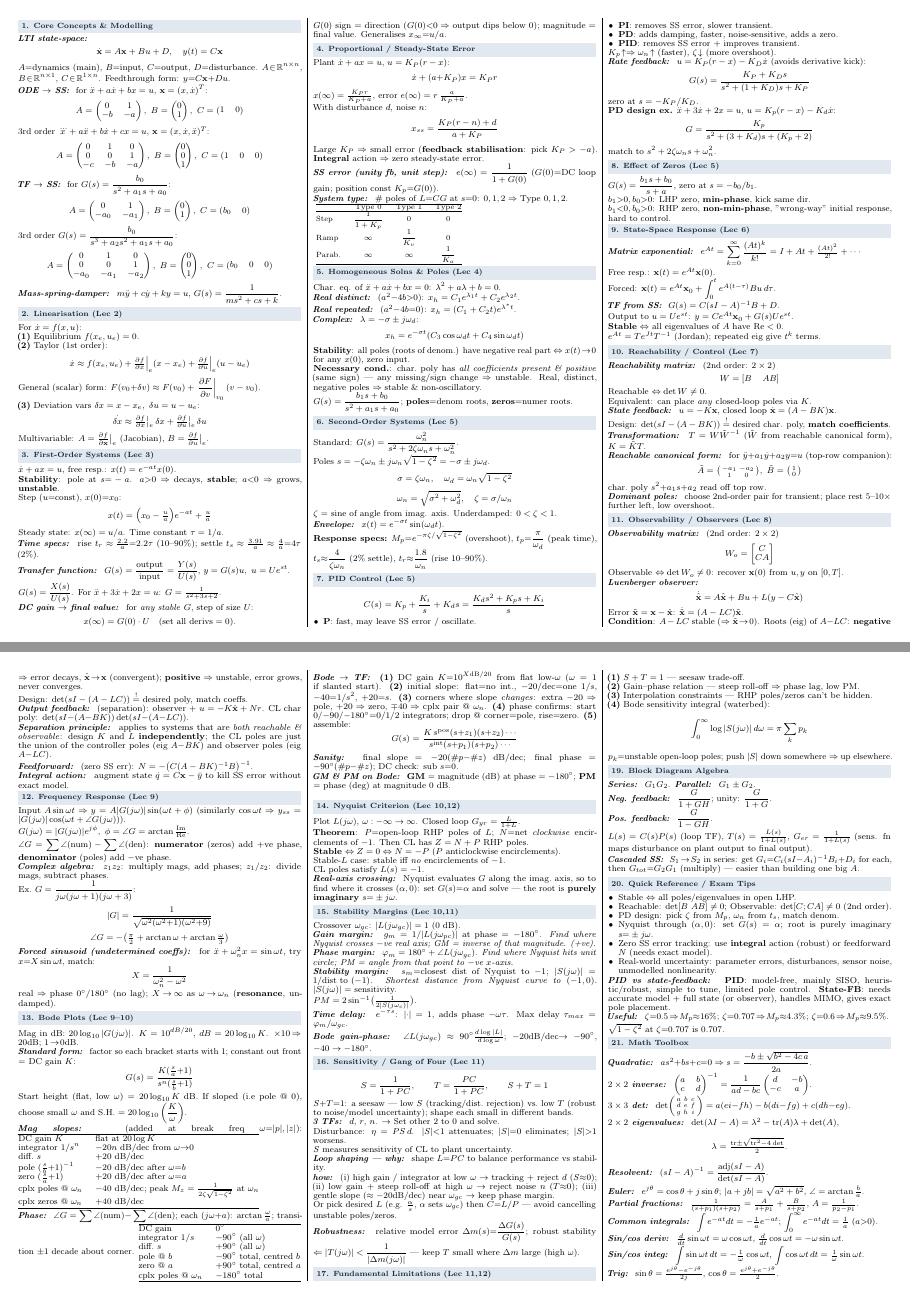
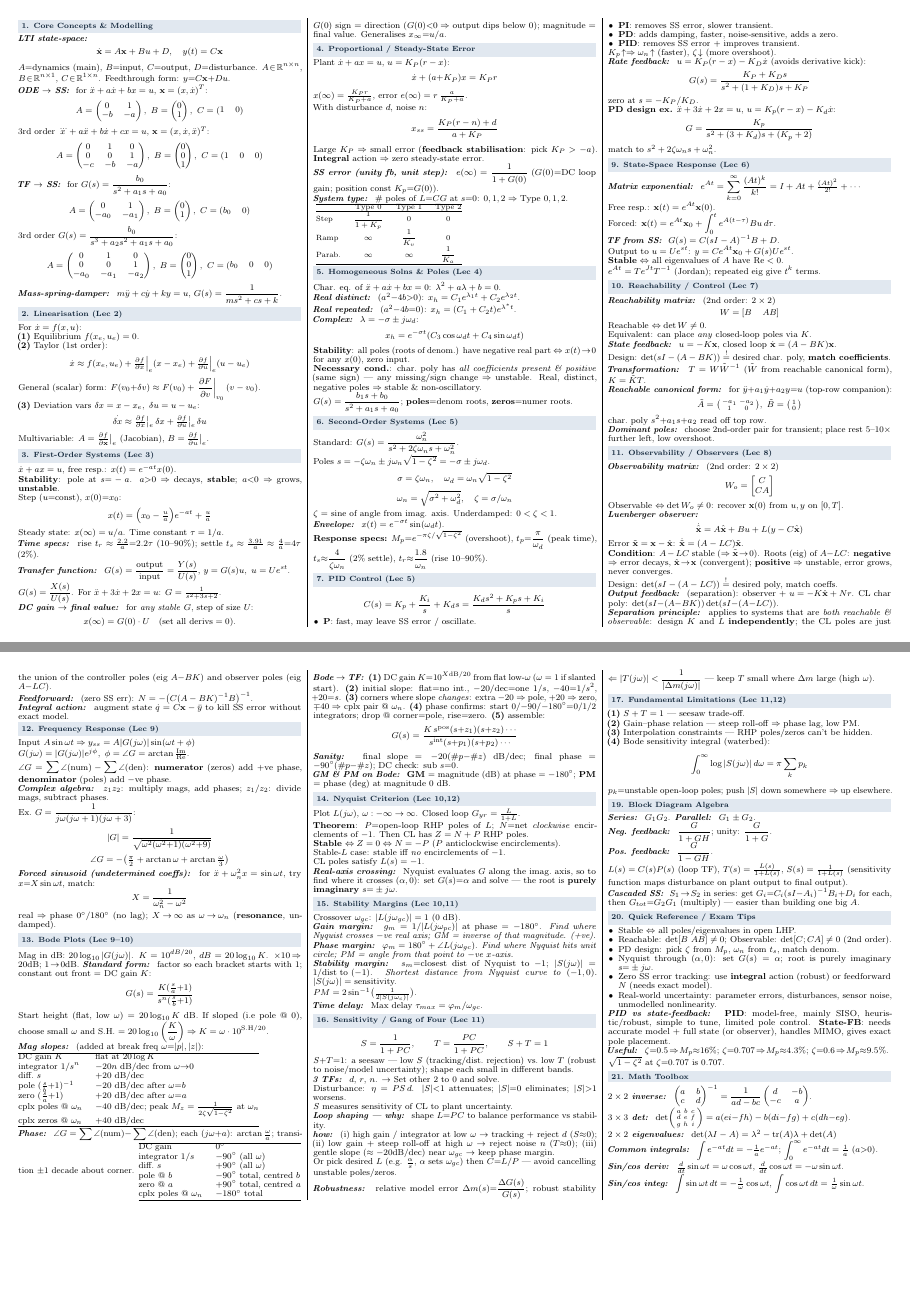
Before and after one commit to hierino/AMME3500-formula-sheet, a LaTeX document (main.tex): pages 1 and 2 of 2, joined at a grey line. Compiled offline with pdfLaTeX.

Commit message:
Tidy up before adding example soln

```diff
--- a/main.tex
+++ b/main.tex
@@ -146,10 +146,10 @@ zero at $s=-K_P/K_D$.\\
 match to $s^2+2\zeta\omega_n s+\omega_n^2$.
 
 % ---------------------------------------------------
-\sect{8. Effect of Zeros (Lec 5)}
-$G(s)=\frac{b_1s+b_0}{s+a}$, zero at $s=-b_0/b_1$.\\
-$b_1{>}0,b_0{>}0$: LHP zero, \textbf{min-phase}, kick same dir.\\
-$b_1{<}0,b_0{>}0$: RHP zero, \textbf{non-min-phase}, "wrong-way" initial response, hard to control.
+% \sect{8. Effect of Zeros (Lec 5)}
+% $G(s)=\frac{b_1s+b_0}{s+a}$, zero at $s=-b_0/b_1$.\\
+% $b_1{>}0,b_0{>}0$: LHP zero, \textbf{min-phase}, kick same dir.\\
+% $b_1{<}0,b_0{>}0$: RHP zero, \textbf{non-min-phase}, "wrong-way" initial response, hard to control.
 
 % ===================================================
 \sect{9. State-Space Response (Lec 6)}
@@ -192,7 +192,7 @@ Design: $\det(sI-(A-LC))\overset{!}{=}$ desired poly, match coeffs.\\
 
 % ===================================================
 \sect{12. Frequency Response (Lec 9)}
-Input $A\sin\omega t\Rightarrow y=A|G(j\omega)|\sin(\omega t+\phi)$ (similarly $\cos\omega t\Rightarrow y_{ss}=|G(j\omega)|\cos(\omega t+\angle G(j\omega))$).\\
+Input $A\sin\omega t\Rightarrow y_{ss}=A|G(j\omega)|\sin(\omega t+\phi)$\\
 $G(j\omega)=|G(j\omega)|e^{j\phi},\ \phi=\angle G=\arctan\tfrac{\mathrm{Im}}{\mathrm{Re}}$.\\
 $\angle G=\sum\angle(\text{num})-\sum\angle(\text{den})$: \textbf{numerator} (zeros) add $+$ve phase, \textbf{denominator} (poles) add $-$ve phase.\\
 \sub{Complex algebra} $z_1z_2$: multiply mags, add phases; $z_1/z_2$: divide mags, subtract phases.\\
@@ -205,11 +205,11 @@ real $\Rightarrow$ phase $0^\circ/180^\circ$ (no lag); $X\!\to\!\infty$ as $\ome
 
 % ---------------------------------------------------
 \sect{13. Bode Plots (Lec 9--10)}
-Mag in dB: $20\log_{10}|G(j\omega)|$. $K=10^{dB/20}$, $dB=20\log_{10}K$. $\times10\!\Rightarrow\!20$dB; $1\!\to\!0$dB.\\
+Mag in dB: $20\log_{10}|G(j\omega)|$. $K=10^{dB/20}$, $dB=20\log_{10}K$. $\times10\!\Rightarrow\!20$dB; $1\!\to\!0$dB.
 \sub{Standard form} factor so each bracket starts with 1; constant out front $=$ DC gain $K$:
 \[ G(s)=\frac{K(\tfrac sa{+}1)}{s^n(\tfrac sb{+}1)} \]
-Start height (flat, low $\omega$) $=20\log_{10}K$ dB. If sloped (i.e pole @ 0), choose small $\omega$ and S.H. $=20\log_{10}\left(\frac{K}{\omega}\right)$.\\
-\sub{Mag slopes} (added at break freq $\omega{=}|p|,|z|$):
+Start height (flat, low $\omega$) $=20\log_{10}K$ dB. If sloped (i.e pole @ 0), choose small $\omega$ and S.H. $=20\log_{10}\left(\frac{K}{\omega}\right)\Rightarrow K=\omega\cdot 10^{\mathrm{S.H}/20}$.\\
+\sub{Mag slopes} (added at break freq $\omega{=}|p|,|z|$):\\
 \begin{tabular}{@{}ll@{}}
 \hline
 DC gain $K$ & flat at $20\log K$\\
@@ -256,8 +256,8 @@ Crossover $\omega_{gc}$: $|L(j\omega_{gc})|=1$ (0 dB).\\
 \sub{Phase margin} $\varphi_m=180^\circ+\angle L(j\omega_{gc})$. \textit{Find where Nyquist hits unit circle; PM = angle from that point to $-$ve $x$-axis.}\\
 \sub{Stability margin} $s_m$=closest dist of Nyquist to $-1$; $|S(j\omega)|=1/\text{dist to }(-1)$. \textit{Shortest distance from Nyquist curve to $(-1,0)$.} $|S(j\omega)|=$ sensitivity. \\
 $PM=2\sin^{-1}\!\big(\tfrac{1}{2|S(j\omega_c)|}\big)$.\\
-\sub{Time delay} $e^{-\tau s}$: $|{\cdot}|=1$, adds phase $-\omega\tau$. Max delay $\tau_{max}=\varphi_m/\omega_{gc}$.\\
-\sub{Bode gain-phase} $\angle L(j\omega_{gc})\approx 90^\circ\tfrac{d\log|L|}{d\log\omega}$; $-20$dB/dec$\to-90^\circ$, $-40\to-180^\circ$.
+\sub{Time delay} Max delay $\tau_{max}=\varphi_m/\omega_{gc}$.
+% \sub{Bode gain-phase} $\angle L(j\omega_{gc})\approx 90^\circ\tfrac{d\log|L|}{d\log\omega}$; $-20$dB/dec$\to-90^\circ$, $-40\to-180^\circ$.
 
 % ---------------------------------------------------
 \sect{16. Sensitivity / Gang of Four (Lec 11)}
@@ -305,7 +305,7 @@ $p_k$=unstable open-loop poles; push $|S|$ down somewhere $\Rightarrow$ up elsew
 \sub{Series} $G_1G_2$. \sub{Parallel} $G_1\pm G_2$.\\
 \sub{Neg. feedback} $\dfrac{G}{1+GH}$; unity: $\dfrac{G}{1+G}$.\\
 \sub{Pos. feedback} $\dfrac{G}{1-GH}$.\\
-$L(s)=C(s)P(s)$ (loop TF), $T(s)=\tfrac{L(s)}{1+L(s)}$, $G_{er}=\tfrac{1}{1+L(s)}$ (sens. fn maps disturbance on plant output to final output).\\
+$L(s)=C(s)P(s)$ (loop TF), $T(s)=\tfrac{L(s)}{1+L(s)}$, $S(s)=\tfrac{1}{1+L(s)}$ (sensitivity function maps disturbance on plant output to final output).\\
 \sub{Cascaded SS} $S_1\!\to\!S_2$ in series: get $G_i{=}C_i(sI{-}A_i)^{-1}B_i{+}D_i$ for each, then $G_{tot}{=}G_2G_1$ (multiply) — easier than building one big $A$.
 
 % ---------------------------------------------------
@@ -324,20 +324,20 @@ $\sqrt{1-\zeta^2}$ at $\zeta{=}0.707$ is $0.707$.
 
 % ---------------------------------------------------
 \sect{21. Math Toolbox}
-\sub{Quadratic} $as^2{+}bs{+}c{=}0\Rightarrow s=\dfrac{-b\pm\sqrt{b^2-4c\,a}}{2a}$.\\
+% \sub{Quadratic} $as^2{+}bs{+}c{=}0\Rightarrow s=\dfrac{-b\pm\sqrt{b^2-4c\,a}}{2a}$.\\
 \sub{$2\times2$ inverse} $\begin{pmatrix}a&b\\c&d\end{pmatrix}^{-1}=\dfrac{1}{ad-bc}\begin{pmatrix}d&-b\\-c&a\end{pmatrix}$.\\
 \sub{$3\times3$ det} $\det\begin{psmallmatrix}a&b&c\\d&e&f\\g&h&i\end{psmallmatrix}=a(ei{-}fh)-b(di{-}fg)+c(dh{-}eg)$.\\
-\sub{$2\times2$ eigenvalues} $\det(\lambda I-A)=\lambda^2-\mathrm{tr}(A)\lambda+\det(A)$,
-\[ \lambda=\tfrac{\mathrm{tr}\pm\sqrt{\mathrm{tr}^2-4\det}}{2}. \]
-\sub{Resolvent} $(sI-A)^{-1}=\dfrac{\mathrm{adj}(sI-A)}{\det(sI-A)}$.\\
-\sub{Euler} $e^{j\theta}=\cos\theta+j\sin\theta$; $|a+jb|=\sqrt{a^2+b^2}$, $\angle=\arctan\tfrac{b}{a}$.\\
+\sub{$2\times2$ eigenvalues} $\det(\lambda I-A)=\lambda^2-\mathrm{tr}(A)\lambda+\det(A)$\\
+% \[ \lambda=\tfrac{\mathrm{tr}\pm\sqrt{\mathrm{tr}^2-4\det}}{2}. \]
+% \sub{Resolvent} $(sI-A)^{-1}=\dfrac{\mathrm{adj}(sI-A)}{\det(sI-A)}$.\\
+% \sub{Euler} $e^{j\theta}=\cos\theta+j\sin\theta$; $|a+jb|=\sqrt{a^2+b^2}$, $\angle=\arctan\tfrac{b}{a}$.\\
 % \sub{Complex divide} $\tfrac{1}{a+jb}=\tfrac{a-jb}{a^2+b^2}$.\\
 % \sub{dB} $20\log_{10}2\!\approx\!6$, $20\log_{10}10\!=\!20$, $20\log_{10}\tfrac12\!\approx\!-6$.\\
-\sub{Partial fractions} $\tfrac{1}{(s+p_1)(s+p_2)}=\tfrac{A}{s+p_1}+\tfrac{B}{s+p_2}$, $A=\tfrac{1}{p_2-p_1}$.\\
+% \sub{Partial fractions} $\tfrac{1}{(s+p_1)(s+p_2)}=\tfrac{A}{s+p_1}+\tfrac{B}{s+p_2}$, $A=\tfrac{1}{p_2-p_1}$.\\
 \sub{Common integrals} $\int e^{-at}dt=-\tfrac1a e^{-at}$; $\int_0^\infty e^{-at}dt=\tfrac1a$ ($a{>}0$).\\
 \sub{Sin/cos deriv} $\tfrac{d}{dt}\sin\omega t=\omega\cos\omega t$, $\tfrac{d}{dt}\cos\omega t=-\omega\sin\omega t$.\\
 \sub{Sin/cos integ} $\int\sin\omega t\,dt=-\tfrac1\omega\cos\omega t$, $\int\cos\omega t\,dt=\tfrac1\omega\sin\omega t$.\\
-\sub{Trig} $\sin\theta=\tfrac{e^{j\theta}-e^{-j\theta}}{2j}$, $\cos\theta=\tfrac{e^{j\theta}+e^{-j\theta}}{2}$.
+% \sub{Trig} $\sin\theta=\tfrac{e^{j\theta}-e^{-j\theta}}{2j}$, $\cos\theta=\tfrac{e^{j\theta}+e^{-j\theta}}{2}$.
 
 % ---------------------------------------------------
 % \sect{22. Worked Patterns}
```
Also changed, not shown: main.pdf, main.tex (2 more changed lines).
